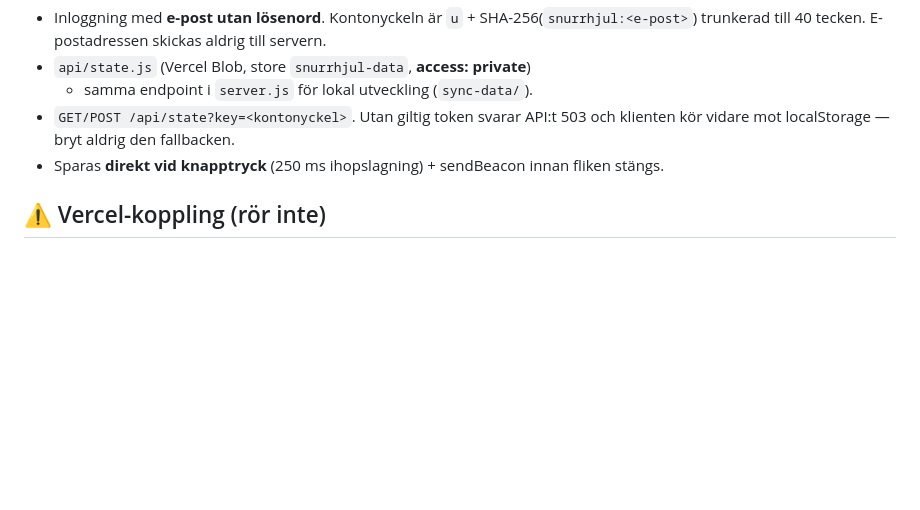
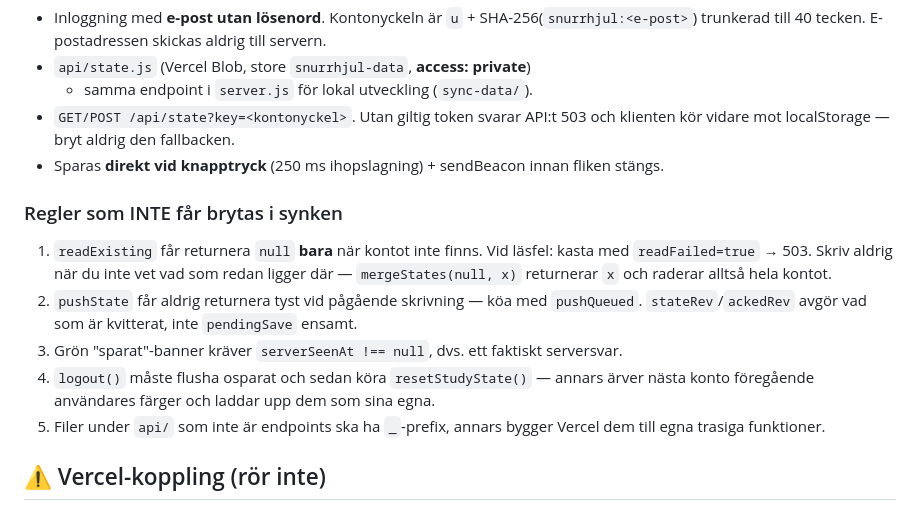
Before and after one commit to marcdshark666/DroppshipperTemu2Amazon, a Markdown page: AGENTS.md, the part around the change. Drawn GitHub-style; blank space fills up the shorter version.

Commit message:
docs: hardregler for synkkedjan efter granskningen
Co-Authored-By: Claude Opus 5 <noreply@anthropic.com>

```diff
--- a/AGENTS.md
+++ b/AGENTS.md
@@ -33,6 +33,18 @@ Detta gäller Claude Code, Codex OCH Antigravity/Gemini. Återinför inte
   och klienten kör vidare mot localStorage — bryt aldrig den fallbacken.
 - Sparas **direkt vid knapptryck** (250 ms ihopslagning) + sendBeacon innan fliken stängs.
 
+### Regler som INTE får brytas i synken
+1. `readExisting` får returnera `null` **bara** när kontot inte finns. Vid läsfel: kasta
+   med `readFailed=true` → 503. Skriv aldrig när du inte vet vad som redan ligger där —
+   `mergeStates(null, x)` returnerar `x` och raderar alltså hela kontot.
+2. `pushState` får aldrig returnera tyst vid pågående skrivning — köa med `pushQueued`.
+   `stateRev`/`ackedRev` avgör vad som är kvitterat, inte `pendingSave` ensamt.
+3. Grön "sparat"-banner kräver `serverSeenAt !== null`, dvs. ett faktiskt serversvar.
+4. `logout()` måste flusha osparat och sedan köra `resetStudyState()` — annars ärver
+   nästa konto föregående användares färger och laddar upp dem som sina egna.
+5. Filer under `api/` som inte är endpoints ska ha `_`-prefix, annars bygger Vercel dem
+   till egna trasiga funktioner.
+
 ## ⚠️ Vercel-koppling (rör inte)
 Detta repo deployar till projektet **medicinskt-snurrhjul** och inget annat.
 `ada-zdrowa` var tidigare kopplat till samma repo och blev överskrivet vid varje push —
```
